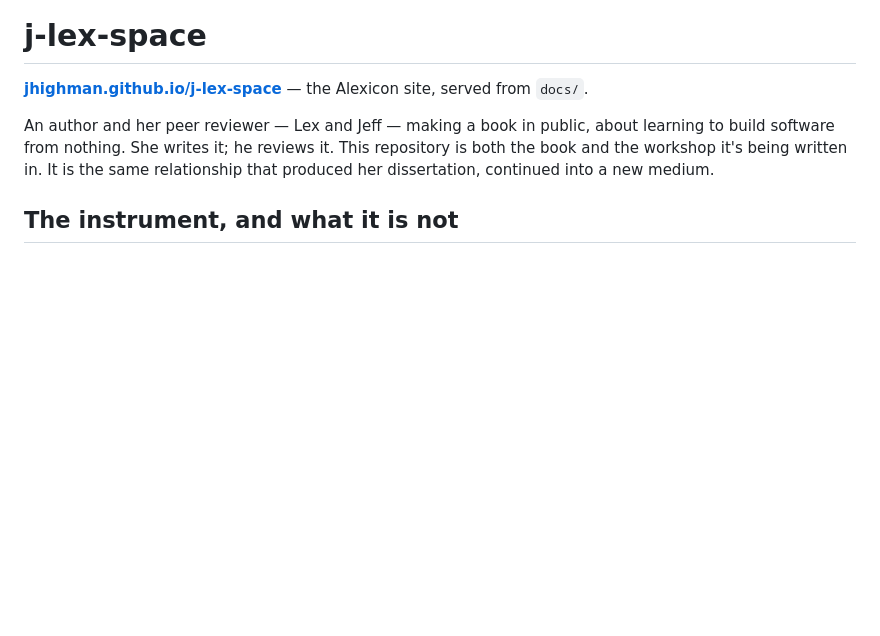
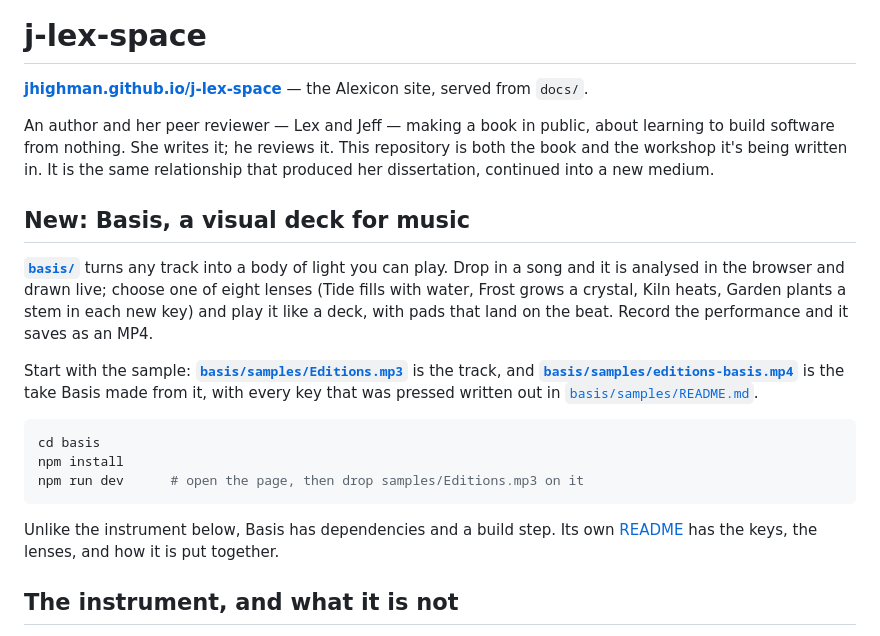
Before and after one commit to jhighman/j-lex-space, a Markdown page: README.md, the part around the change. Rendered like a GitHub page; blank space fills up the shorter version.

Commit message:
The README puts Basis where a reader will see it
Basis was one bullet in the layout list, below the setup notes. It now has a
short section straight after the introduction: what it is, the three
commands that run it, and links to the sample track and the take Basis made
from it. The section says plainly that Basis has dependencies and a build
step, which nothing else here does.

Co-Authored-By: Claude Opus 5.5 <noreply@anthropic.com>

````diff
--- a/README.md
+++ b/README.md
@@ -8,6 +8,29 @@ about learning to build software from nothing. She writes it; he reviews
 it. This repository is both the book and the workshop it's being written
 in. It is the same relationship that produced her dissertation, continued
 into a new medium.
+
+## New: Basis, a visual deck for music
+
+**[`basis/`](basis/)** turns any track into a body of light you can play.
+Drop in a song and it is analysed in the browser and drawn live; choose one
+of eight lenses (Tide fills with water, Frost grows a crystal, Kiln heats,
+Garden plants a stem in each new key) and play it like a deck, with pads
+that land on the beat. Record the performance and it saves as an MP4.
+
+Start with the sample: **[`basis/samples/Editions.mp3`](basis/samples/Editions.mp3)**
+is the track, and **[`basis/samples/editions-basis.mp4`](basis/samples/editions-basis.mp4)**
+is the take Basis made from it, with every key that was pressed written out
+in [`basis/samples/README.md`](basis/samples/README.md).
+
+```bash
+cd basis
+npm install
+npm run dev      # open the page, then drop samples/Editions.mp3 on it
+```
+
+Unlike the instrument below, Basis has dependencies and a build step. Its
+own [README](basis/README.md) has the keys, the lenses, and how it is put
+together.
 
 ## The instrument, and what it is not
 
````
